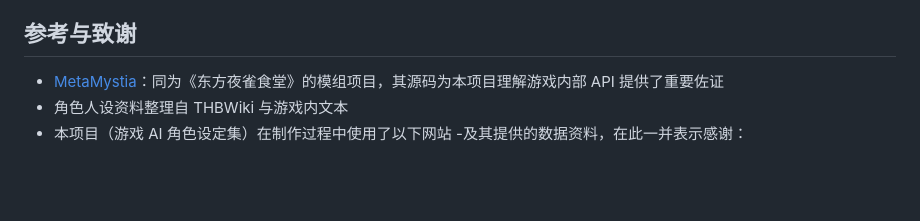
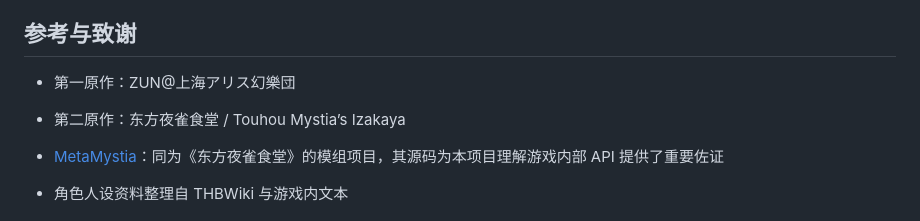
Before and after one commit to shrimp9527/MystiaAI, a Markdown page: README.md, the part around the change. GitHub-like rendering; blank space fills up the shorter version.

Commit message:
Update README with references and acknowledgments
Added acknowledgments and references to the README.

```diff
--- a/README.md
+++ b/README.md
@@ -58,7 +58,9 @@
 - [ilspycmd](https://github.com/icsharpcode/ILSpy)（MIT）：开发期用于分析 Il2CppInterop 生成的程序集存根，梳理游戏 API
 
 ## 参考与致谢
+- 第一原作：ZUN@上海アリス幻樂団
 
+- 第二原作：东方夜雀食堂 / Touhou Mystia’s Izakaya
 - [MetaMystia](https://github.com/MetaMikuAI/MetaMystia)：同为《东方夜雀食堂》的模组项目，其源码为本项目理解游戏内部 API 提供了重要佐证
 - 角色人设资料整理自 THBWiki 与游戏内文本
 - 本项目（游戏 AI 角色设定集）在制作过程中使用了以下网站
```
